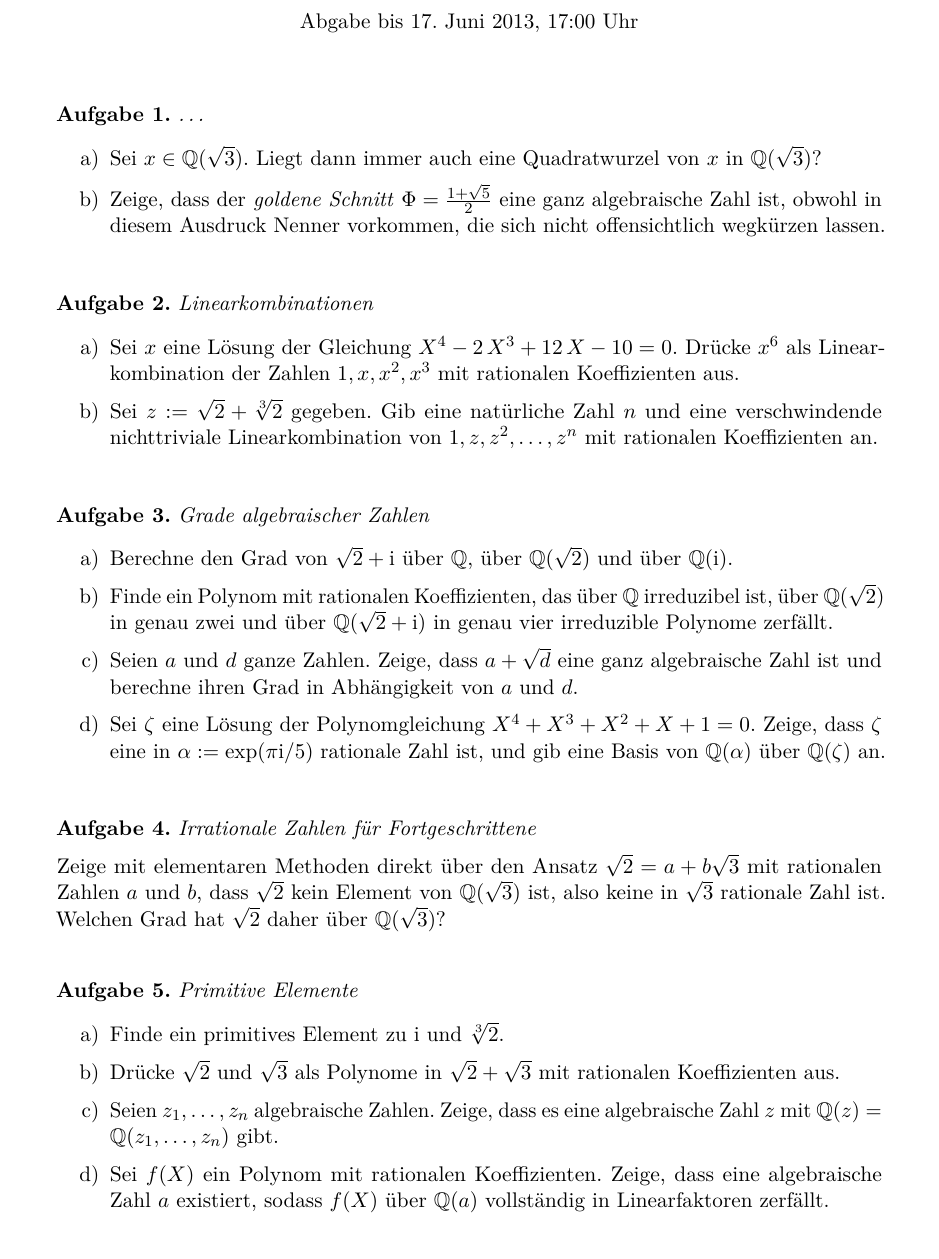
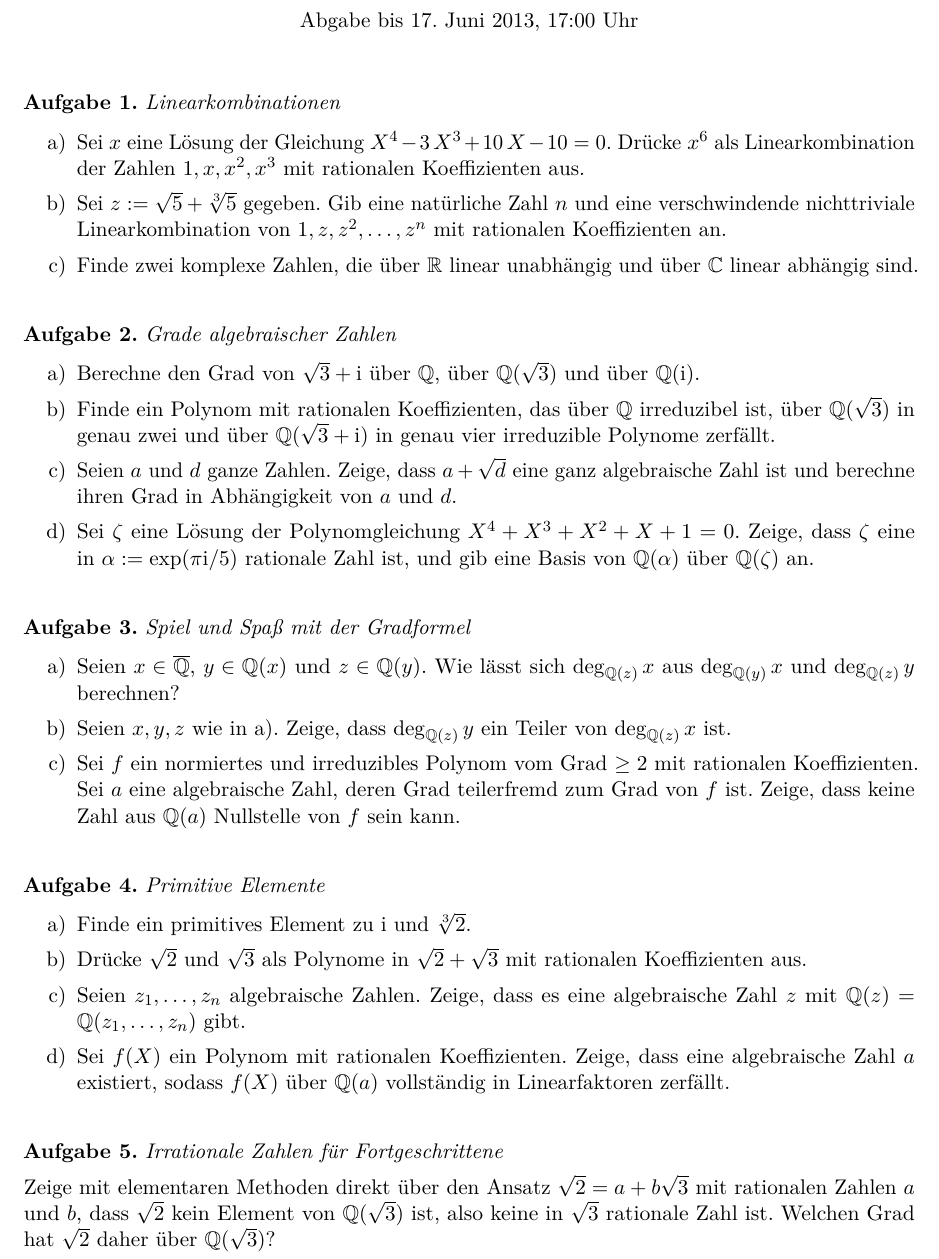
Before and after one commit to iblech/algebra, a LaTeX problem sheet (uebung09.tex): part of the page, cut so that both start at the same text. Compiled offline with pdfLaTeX.

Commit message:
Drei Aufgaben von Blatt 10 in Blatt 9 vorgezogen

```diff
--- a/uebung09.tex
+++ b/uebung09.tex
@@ -10,33 +10,35 @@
 \vspace*{-1.5cm}
 \maketitle{9}{Abgabe bis 17. Juni 2013, 17:00 Uhr}
 
-\begin{aufgabe}{\ldots}
-\begin{enumerate}
-\item Sei~$x \in \QQ(\sqrt{3})$. Liegt dann immer auch eine Quadratwurzel
-von~$x$ in~$\QQ(\sqrt{3})$?
-\item Zeige, dass der \emph{goldene Schnitt} $\Phi = \frac{1+\sqrt{5}}{2}$ eine
-ganz algebraische Zahl ist, obwohl in diesem Ausdruck Nenner vorkommen, die
-sich nicht offensichtlich wegkürzen lassen.
-\end{enumerate}
-\end{aufgabe}
+%\begin{aufgabe}{\ldots}
+%\begin{enumerate}
+%\item Sei~$x \in \QQ(\sqrt{3})$. Liegt dann immer auch eine Quadratwurzel
+%von~$x$ in~$\QQ(\sqrt{3})$?
+%\item Zeige, dass der \emph{goldene Schnitt} $\Phi = \frac{1+\sqrt{5}}{2}$ eine
+%ganz algebraische Zahl ist, obwohl in diesem Ausdruck Nenner vorkommen, die
+%sich nicht offensichtlich wegkürzen lassen.
+%\end{enumerate}
+%\end{aufgabe}
 
 \begin{aufgabe}{Linearkombinationen}
 \begin{enumerate}
-\item Sei~$x$ eine Lösung der Gleichung~$X^4-2\,X^3+12\,X-10=0$. Drücke~$x^6$
+\item Sei~$x$ eine Lösung der Gleichung~$X^4-3\,X^3+10\,X-10=0$. Drücke~$x^6$
 als Linearkombination der Zahlen~$1,x,x^2,x^3$ mit rationalen Koeffizienten
 aus.
-\item Sei~$z := \sqrt{2} + \sqrt[3]{2}$ gegeben. Gib eine
+\item Sei~$z := \sqrt{5} + \sqrt[3]{5}$ gegeben. Gib eine
 natürliche Zahl~$n$ und eine verschwindende nichttriviale Linearkombination
 von~$1,z,z^2,\ldots,z^n$ mit rationalen Koeffizienten an.
+\item Finde zwei komplexe Zahlen, die über~$\RR$ linear unabhängig und
+über~$\CC$ linear abhängig sind.
 \end{enumerate}
 \end{aufgabe}
 
 \begin{aufgabe}{Grade algebraischer Zahlen}
 \begin{enumerate}
-\item Berechne den Grad von~$\sqrt{2} + \i$ über~$\QQ$, über~$\QQ(\sqrt{2})$ und
+\item Berechne den Grad von~$\sqrt{3} + \i$ über~$\QQ$, über~$\QQ(\sqrt{3})$ und
 über~$\QQ(\i)$.
 \item Finde ein Polynom mit rationalen Koeffizienten, das über~$\QQ$
-irreduzibel ist, über~$\QQ(\sqrt{2})$ in genau zwei und über~$\QQ(\sqrt{2}+\i)$
+irreduzibel ist, über~$\QQ(\sqrt{3})$ in genau zwei und über~$\QQ(\sqrt{3}+\i)$
 in genau vier irreduzible Polynome zerfällt.
 \item Seien~$a$ und~$d$ ganze Zahlen. Zeige, dass~$a + \sqrt{d}$ eine ganz
 algebraische Zahl ist und berechne ihren Grad in Abhängigkeit von~$a$ und~$d$.
@@ -46,11 +48,18 @@ und gib eine Basis von~$\QQ(\alpha)$ über~$\QQ(\zeta)$ an.
 \end{enumerate}
 \end{aufgabe}
 
-\begin{aufgabe}{Irrationale Zahlen für Fortgeschrittene}
-Zeige mit elementaren Methoden direkt über den Ansatz~$\sqrt{2} = a +
-b\sqrt{3}$ mit rationalen Zahlen~$a$ und~$b$, dass~$\sqrt{2}$ kein Element
-von~$\QQ(\sqrt{3})$ ist, also keine in~$\sqrt{3}$ rationale Zahl ist. Welchen
-Grad hat~$\sqrt{2}$ daher über~$\QQ(\sqrt{3})$?
+\begin{aufgabe}{Spiel und Spaß mit der Gradformel}
+\begin{enumerate}
+\item Seien~$x \in \overline{\QQ}$, $y \in \QQ(x)$ und~$z \in \QQ(y)$. Wie lässt sich~$\deg_{\QQ(z)} x$
+aus~$\deg_{\QQ(y)} x$ und~$\deg_{\QQ(z)} y$ berechnen?
+
+\item Seien~$x, y, z$ wie in~a). Zeige, dass~$\deg_{\QQ(z)} y$ ein Teiler
+von~$\deg_{\QQ(z)} x$ ist.
+
+\item Sei~$f$ ein normiertes und irreduzibles Polynom vom Grad~$\geq 2$ mit rationalen
+Koeffizienten. Sei~$a$ eine algebraische Zahl, deren Grad teilerfremd zum Grad
+von~$f$ ist. Zeige, dass keine Zahl aus~$\QQ(a)$ Nullstelle von~$f$ sein kann.
+\end{enumerate}
 \end{aufgabe}
 
 \begin{aufgabe}{Primitive Elemente}
@@ -66,6 +75,13 @@ Linearfaktoren zerfällt.
 \end{enumerate}
 \end{aufgabe}
 
+\begin{aufgabe}{Irrationale Zahlen für Fortgeschrittene}
+Zeige mit elementaren Methoden direkt über den Ansatz~$\sqrt{2} = a +
+b\sqrt{3}$ mit rationalen Zahlen~$a$ und~$b$, dass~$\sqrt{2}$ kein Element
+von~$\QQ(\sqrt{3})$ ist, also keine in~$\sqrt{3}$ rationale Zahl ist. Welchen
+Grad hat~$\sqrt{2}$ daher über~$\QQ(\sqrt{3})$?
+\end{aufgabe}
+
 \end{document}
 
 Herausgeflogen:
```
Also changed, not shown: uebung09.pdf, uebung09.tex (4 more changed lines).
